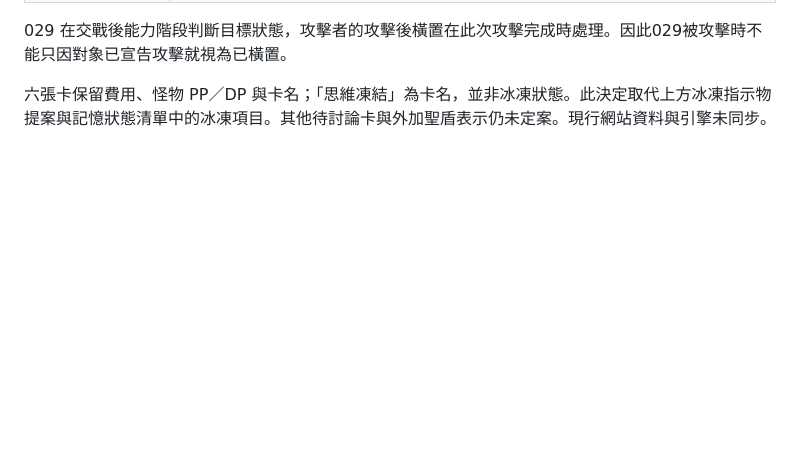
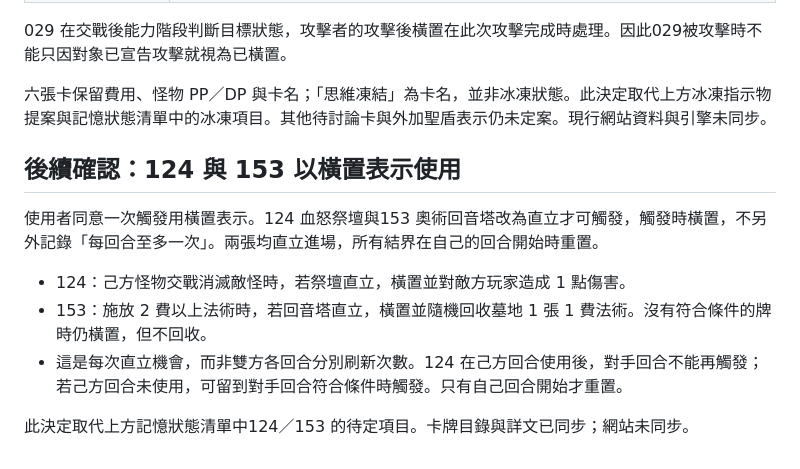
Before and after one commit to Tienxiang0520/WCG, a Markdown page: docs/history/cards-v0.6-2026-10-07-review.md, the part around the change. Drawn GitHub-style; blank space fills up the shorter version.

```diff
--- a/docs/history/cards-v0.6-2026-10-07-review.md
+++ b/docs/history/cards-v0.6-2026-10-07-review.md
@@ -70,3 +70,13 @@
 029 在交戰後能力階段判斷目標狀態，攻擊者的攻擊後橫置在此次攻擊完成時處理。因此029被攻擊時不能只因對象已宣告攻擊就視為已橫置。
 
 六張卡保留費用、怪物 PP／DP 與卡名；「思維凍結」為卡名，並非冰凍狀態。此決定取代上方冰凍指示物提案與記憶狀態清單中的冰凍項目。其他待討論卡與外加聖盾表示仍未定案。現行網站資料與引擎未同步。
+
+## 後續確認：124 與 153 以橫置表示使用
+
+使用者同意一次觸發用橫置表示。124 血怒祭壇與153 奧術回音塔改為直立才可觸發，觸發時橫置，不另外記錄「每回合至多一次」。兩張均直立進場，所有結界在自己的回合開始時重置。
+
+- 124：己方怪物交戰消滅敵怪時，若祭壇直立，橫置並對敵方玩家造成 1 點傷害。
+- 153：施放 2 費以上法術時，若回音塔直立，橫置並隨機回收墓地 1 張 1 費法術。沒有符合條件的牌時仍橫置，但不回收。
+- 這是每次直立機會，而非雙方各回合分別刷新次數。124 在己方回合使用後，對手回合不能再觸發；若己方回合未使用，可留到對手回合符合條件時觸發。只有自己回合開始才重置。
+
+此決定取代上方記憶狀態清單中124／153 的待定項目。卡牌目錄與詳文已同步；網站未同步。
```
Also changed, not shown: docs/cards-v0.6.md (+8 -8 lines).
